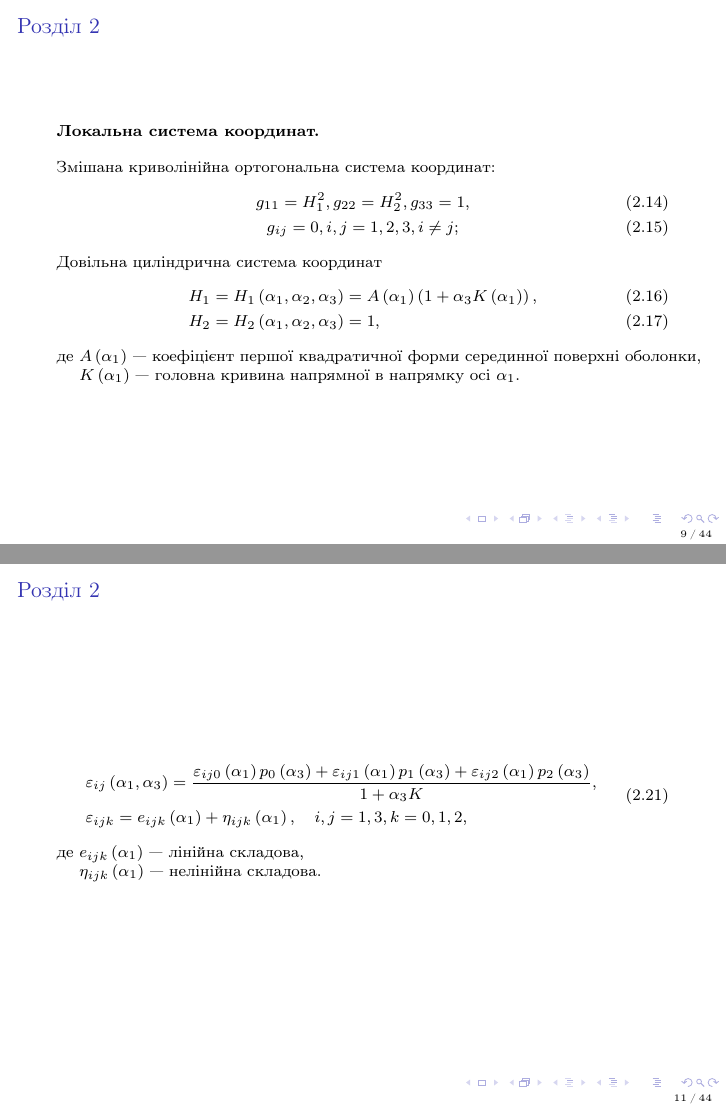
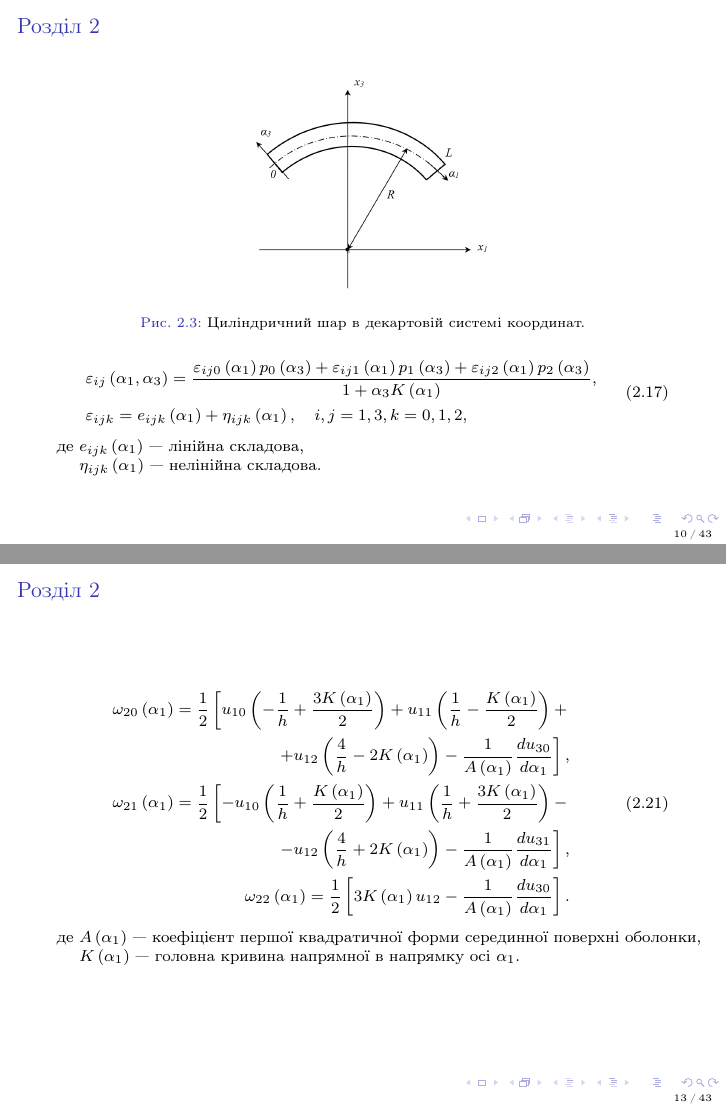
Before and after one commit to tarashor/phd_presentation, LaTeX slides (s_smallest.tex): pages 9 and 11 of 44 before the commit and pages 10 and 13 of 43 after it, joined at a grey line. Compiled offline with pdfLaTeX.

Commit message:
fixed section 1 in smallest presentation

```diff
--- a/s_smallest.tex
+++ b/s_smallest.tex
@@ -179,26 +179,6 @@ u^{i}\vline _{t=t_0} = u^i_0 \left( \alpha_1, \alpha_2, \alpha_3 \right), \frac{
 
 \end{frame}
 
-\begin{frame}{Розділ 2}
-\textbf{Локальна система координат.}\\
-\vspace{1em}
-Змішана криволінійна ортогональна система координат:
-\begin{gather}
-g_{11}=H_1^2, g_{22}=H_2^2, g_{33}=1, \\
-g_{ij}=0, i,j=1,2,3, i \ne j;
-\end{gather}
-Довільна циліндрична система координат
-\begin{align}
-H_1 = H_1 \left( \alpha_1, \alpha_2, \alpha_3 \right) &= A \left( \alpha_1 \right) \left( 1+ \alpha_3 K \left( \alpha_1 \right) \right),  \\
-H_2 = H_2 \left( \alpha_1, \alpha_2, \alpha_3 \right) &= 1,
-\end{align}
-
-\begin{tabbing}
-де \= $  A \left( \alpha_1 \right)$ --- коефіцієнт першої квадратичної форми серединної поверхні оболонки,\\
-\> $K \left( \alpha_1 \right)$ --- головна кривина напрямної в напрямку осі $\alpha_1$.
-\end{tabbing}
-
-\end{frame}
 
 
 \begin{frame}{Розділ 2}
@@ -225,9 +205,13 @@ $h$ --- товщина шару.
 \end{frame}
 
 \begin{frame}{Розділ 2}
+\begin{figure}
+\includegraphics[scale=0.25]{pic/cylplate_2D.png}
+\caption{Циліндричний шар в декартовій системі координат.}
+\end{figure}
 \begin{equation}
 \begin{aligned}
-&\varepsilon_{ij} \left( \alpha_1, \alpha_3 \right) = \frac{\varepsilon_{ij0} \left( \alpha_1\right)p_0 \left( \alpha_3\right)+\varepsilon_{ij1} \left( \alpha_1\right)p_1 \left( \alpha_3\right)+\varepsilon_{ij2} \left( \alpha_1\right)p_2 \left( \alpha_3\right)}{1+\alpha_3 K},\\
+&\varepsilon_{ij} \left( \alpha_1, \alpha_3 \right) = \frac{\varepsilon_{ij0} \left( \alpha_1\right)p_0 \left( \alpha_3\right)+\varepsilon_{ij1} \left( \alpha_1\right)p_1 \left( \alpha_3\right)+\varepsilon_{ij2} \left( \alpha_1\right)p_2 \left( \alpha_3\right)}{1+\alpha_3 K\left( \alpha_1 \right)},\\
 &\varepsilon_{ijk} = e_{ijk}\left( \alpha_1\right)+\eta_{ijk}\left( \alpha_1\right), \quad i,j=1,3, k=0,1,2,
 \end{aligned}
 \end{equation}
```
Also changed, not shown: pic/cylplate_2D.png (added), s_smallest.pdf, s_smallest.tex (5 more changed lines).
